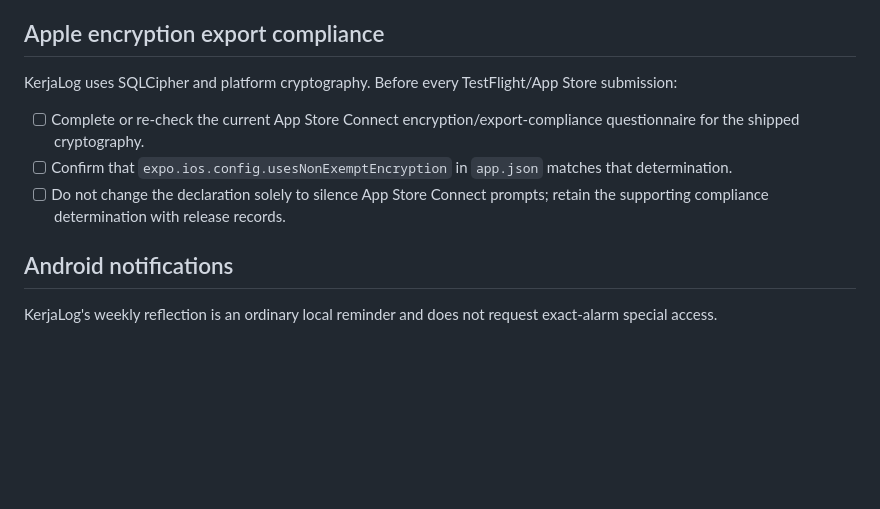
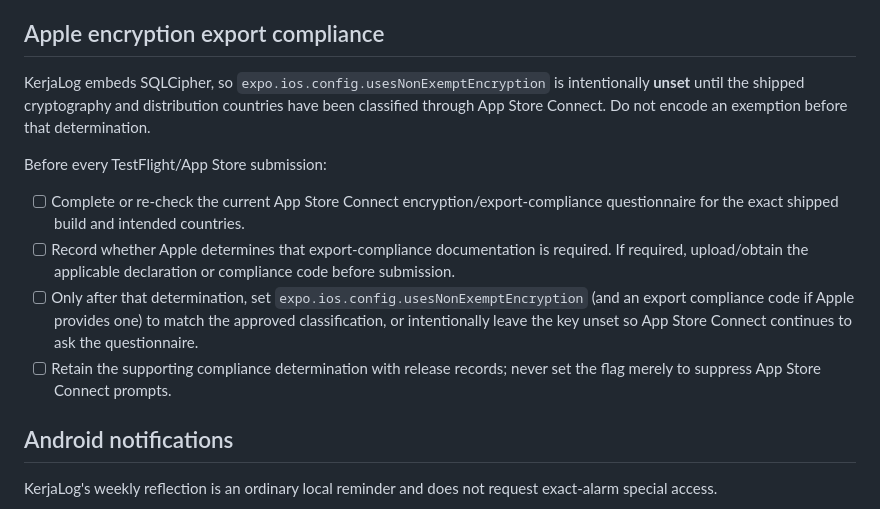
Before and after one commit to BlizzardBlast/KerjaLog, a Markdown page: docs/RELEASE_CHECKLIST.md, the part around the change. GitHub-like rendering; blank space fills up the shorter version.

Commit message:
docs: make Apple crypto declaration decision explicit

```diff
--- a/docs/RELEASE_CHECKLIST.md
+++ b/docs/RELEASE_CHECKLIST.md
@@ -22,11 +22,14 @@ Use this checklist before distributing a build outside local development. Produc
 
 ## Apple encryption export compliance
 
-KerjaLog uses SQLCipher and platform cryptography. Before every TestFlight/App Store submission:
+KerjaLog embeds SQLCipher, so `expo.ios.config.usesNonExemptEncryption` is intentionally **unset** until the shipped cryptography and distribution countries have been classified through App Store Connect. Do not encode an exemption before that determination.
 
-- [ ] Complete or re-check the current App Store Connect encryption/export-compliance questionnaire for the shipped cryptography.
-- [ ] Confirm that `expo.ios.config.usesNonExemptEncryption` in `app.json` matches that determination.
-- [ ] Do not change the declaration solely to silence App Store Connect prompts; retain the supporting compliance determination with release records.
+Before every TestFlight/App Store submission:
+
+- [ ] Complete or re-check the current App Store Connect encryption/export-compliance questionnaire for the exact shipped build and intended countries.
+- [ ] Record whether Apple determines that export-compliance documentation is required. If required, upload/obtain the applicable declaration or compliance code before submission.
+- [ ] Only after that determination, set `expo.ios.config.usesNonExemptEncryption` (and an export compliance code if Apple provides one) to match the approved classification, or intentionally leave the key unset so App Store Connect continues to ask the questionnaire.
+- [ ] Retain the supporting compliance determination with release records; never set the flag merely to suppress App Store Connect prompts.
 
 ## Android notifications
 
```
